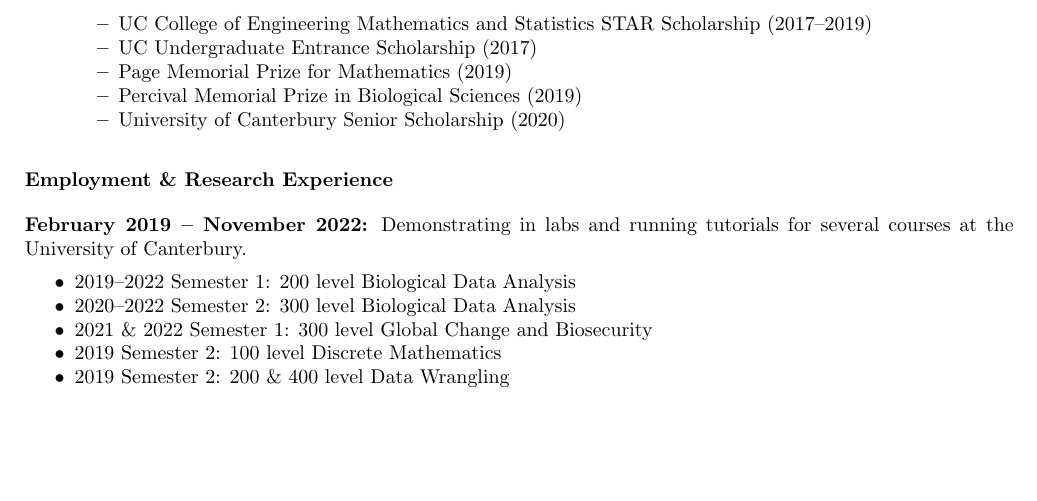
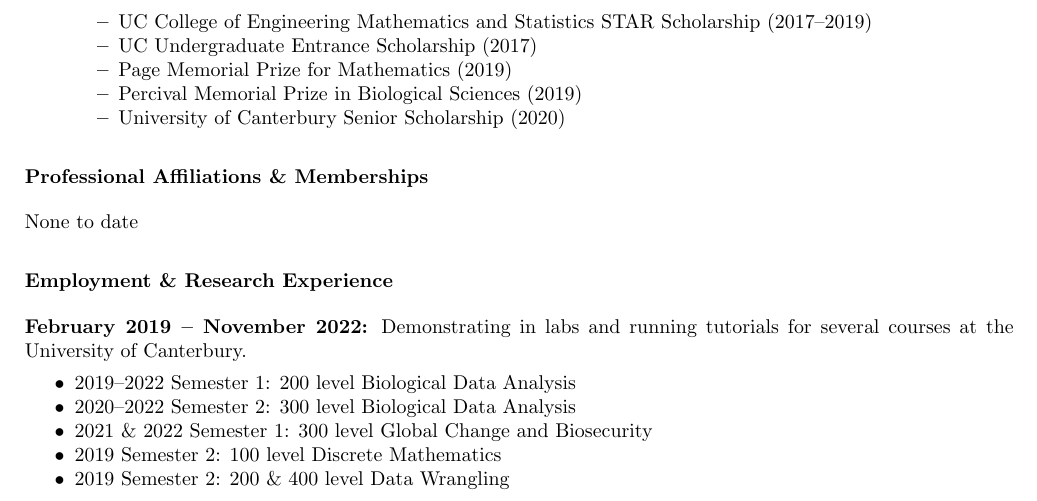
Before and after one commit to pyrrhicPachyderm/cv, a LaTeX CV (cv.tex): part of page 1 of 2, cut so that both start at the same text, the shorter picture padded with empty space. Compiled offline with pdfLaTeX.

Commit message:
Add the (empty) professional affiliations and memberships sections, as required.

```diff
--- a/cv.tex
+++ b/cv.tex
@@ -56,6 +56,10 @@
 		\item University of Canterbury Senior Scholarship (2020)
 	\end{itemize}
 \end{itemize}
+
+\subsubsection*{Professional Affiliations \& Memberships}
+
+None to date
 
 \subsubsection*{Employment \& Research Experience}
 \textbf{February 2019 -- November 2022:} Demonstrating in labs and running tutorials for several courses at the University of Canterbury.
```
